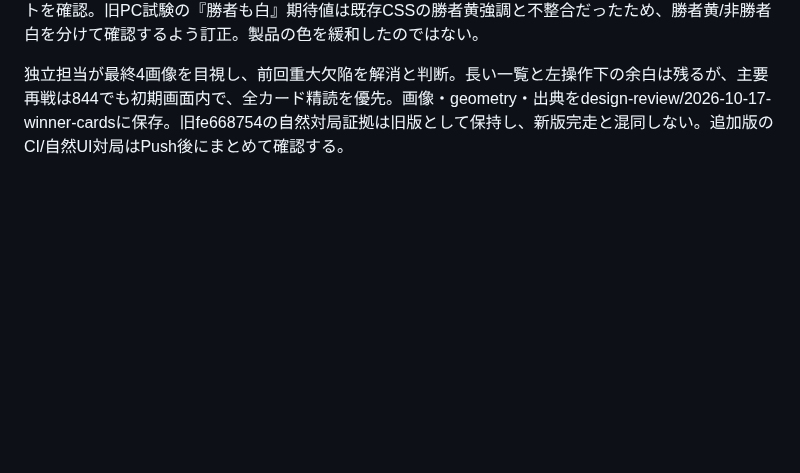
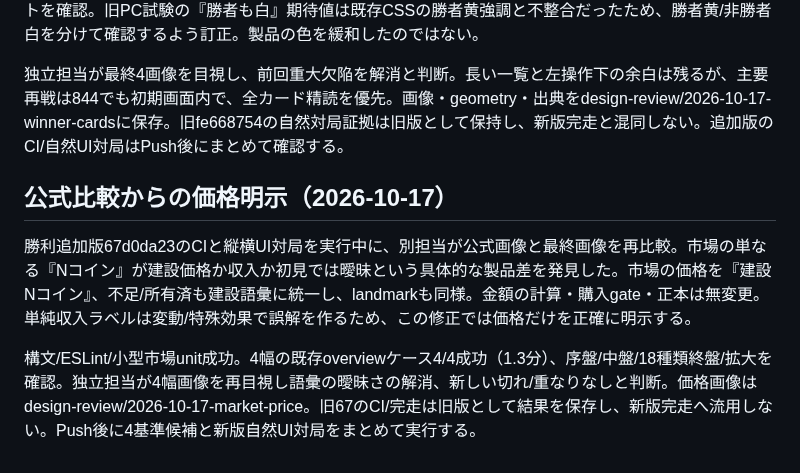
Before and after one commit to nao70161994/machikoro, a Markdown page: docs/CARD-TABLE-READABILITY-PROGRESS.md, the part around the change. Drawn GitHub-style; blank space fills up the shorter version.

```diff
--- a/docs/CARD-TABLE-READABILITY-PROGRESS.md
+++ b/docs/CARD-TABLE-READABILITY-PROGRESS.md
@@ -111,3 +111,9 @@ fe668754のRelease CI全7ジョブ、自然UI縦横2対局、基準生成が成
 縦持ちは再戦/共有/タイトルの後へcollectionを配置。独立初回レビューで横持ち/PCは右collectionの高さによって左の再戦が大きく押し下げられる欠陥を指摘。左勝利情報・操作を単一セルへまとめ、右の高さが左内部の行へ配分されない構造に修正した。再確認4幅は4/4成功（50.5秒）、再戦bottom<viewport.height、詳細開閉/フォーカス復帰、18種類36枚/6完成、横はみ出しなし、高コントラストを確認。旧PC試験の『勝者も白』期待値は既存CSSの勝者黄強調と不整合だったため、勝者黄/非勝者白を分けて確認するよう訂正。製品の色を緩和したのではない。
 
 独立担当が最終4画像を目視し、前回重大欠陥を解消と判断。長い一覧と左操作下の余白は残るが、主要再戦は844でも初期画面内で、全カード精読を優先。画像・geometry・出典をdesign-review/2026-10-17-winner-cardsに保存。旧fe668754の自然対局証拠は旧版として保持し、新版完走と混同しない。追加版のCI/自然UI対局はPush後にまとめて確認する。
+
+## 公式比較からの価格明示（2026-10-17）
+
+勝利追加版67d0da23のCIと縦横UI対局を実行中に、別担当が公式画像と最終画像を再比較。市場の単なる『Nコイン』が建設価格か収入か初見では曖昧という具体的な製品差を発見した。市場の価格を『建設Nコイン』、不足/所有済も建設語彙に統一し、landmarkも同様。金額の計算・購入gate・正本は無変更。単純収入ラベルは変動/特殊効果で誤解を作るため、この修正では価格だけを正確に明示する。
+
+構文/ESLint/小型市場unit成功。4幅の既存overviewケース4/4成功（1.3分）、序盤/中盤/18種類終盤/拡大を確認。独立担当が4幅画像を再目視し語彙の曖昧さの解消、新しい切れ/重なりなしと判断。価格画像はdesign-review/2026-10-17-market-price。旧67のCI/完走は旧版として結果を保存し、新版完走へ流用しない。Push後に4基準候補と新版自然UI対局をまとめて実行する。
```
Also changed, not shown: docs/design-review/2026-10-17-market-price/1440-price.png (added), docs/design-review/2026-10-17-market-price/320-price.png (added), docs/design-review/2026-10-17-market-price/390-price.png (added), docs/design-review/2026-10-17-market-price/844-price.png (added), 4 other files.
